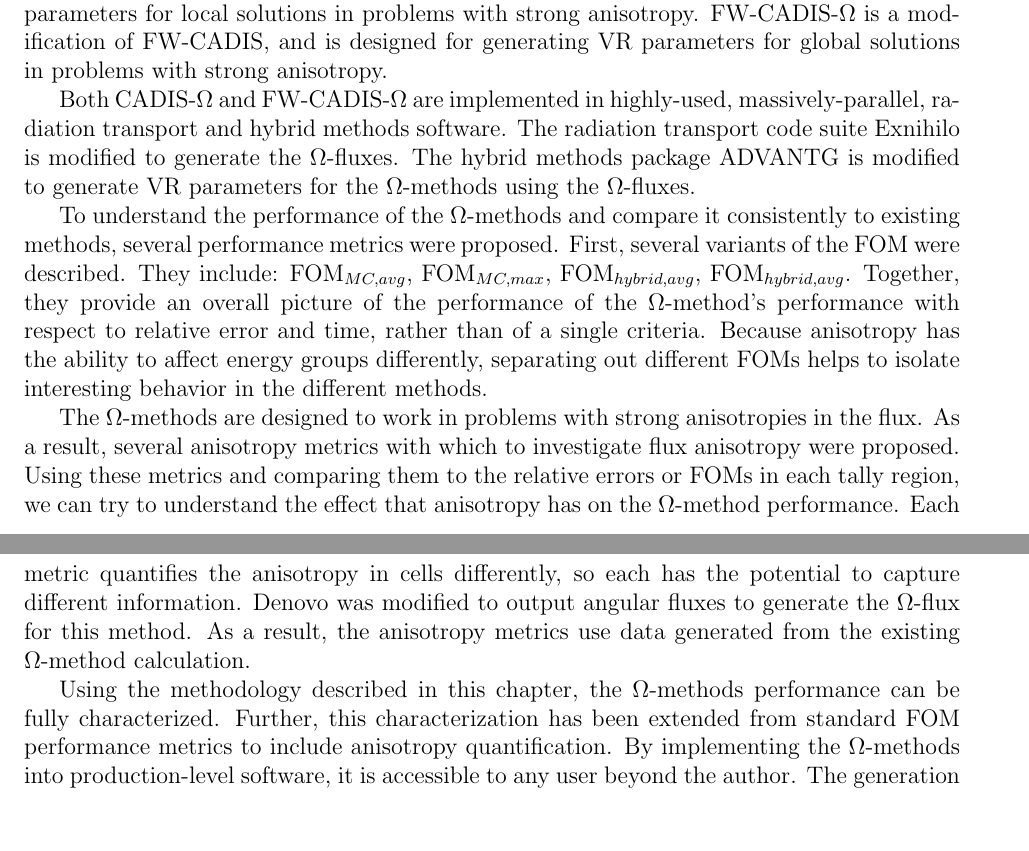
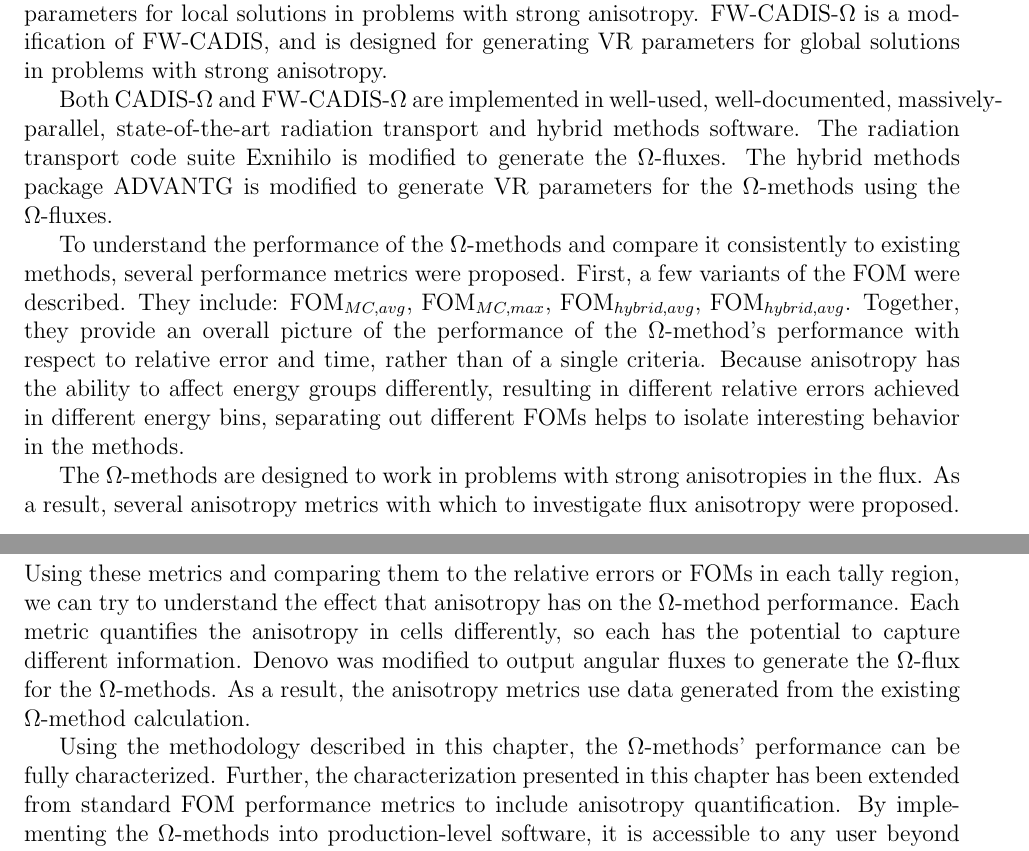
Before and after one commit to munkm/dissertation, a LaTeX thesis (thesis.tex, which reads chapters/methodology/summary.tex): two parts of pages 43 and 44 of 56, joined at a grey line, cut so that both start at the same text, the shorter picture padded with empty space. Compiled offline with pdfLaTeX.

Commit message:
adding a few edits of my own to method summary

```diff
--- a/chapters/methodology/summary.tex
+++ b/chapters/methodology/summary.tex
@@ -10,21 +10,23 @@ generate VR parameters for local solutions in problems with strong anisotropy.
 FW-CADIS-$\Omega$ is a modification of FW-CADIS, and is designed for generating
 VR parameters for global solutions in problems with strong anisotropy.
 
-Both CADIS-$\Omega$ and FW-CADIS-$\Omega$ are implemented in highly-used,
-massively-parallel, radiation transport and hybrid methods software. The
+Both CADIS-$\Omega$ and FW-CADIS-$\Omega$ are implemented in well-used,
+well-documented, massively-parallel, state-of-the-art radiation
+transport and hybrid methods software. The
 radiation transport code suite Exnihilo is modified to generate the
 $\Omega$-fluxes. The hybrid methods package ADVANTG is modified to generate
 VR parameters for the $\Omega$-methods using the $\Omega$-fluxes.
 
 To understand the performance of the $\Omega$-methods and compare it
 consistently to existing methods, several performance metrics were proposed. First,
-several variants of the FOM were described. They include: FOM$_{MC,avg}$,
+a few variants of the FOM were described. They include: FOM$_{MC,avg}$,
 FOM$_{MC,max}$, FOM$_{hybrid,avg}$, FOM$_{hybrid,avg}$. Together, they provide
 an overall picture of the performance of the $\Omega$-method's performance with
 respect to relative error and time, rather than of a
 single criteria. Because anisotropy has the ability to affect energy groups
-differently, separating out different FOMs helps to isolate interesting behavior
-in the different methods.
+differently, resulting in different relative errors achieved in different energy
+bins, separating out different FOMs helps to isolate interesting behavior
+in the methods.
 
 The $\Omega$-methods are designed to work in problems with strong
 anisotropies in the flux. As a result, several anisotropy metrics
@@ -34,12 +36,14 @@ the relative errors or FOMs in each
 tally region, we can try to understand the effect that anisotropy has on the
 $\Omega$-method performance. Each metric quantifies the anisotropy in cells
 differently, so each has the potential to capture different information. Denovo
-was modified to output angular fluxes to generate the $\Omega$-flux for this
-method. As a result, the anisotropy metrics use data generated from the existing
+was modified to output angular fluxes to generate the $\Omega$-flux for the
+$\Omega$-methods.
+As a result, the anisotropy metrics use data generated from the existing
 $\Omega$-method calculation.
 
-Using the methodology described in this chapter, the $\Omega$-methods
-performance can be fully characterized. Further, this characterization has been
+Using the methodology described in this chapter, the $\Omega$-methods'
+performance can be fully characterized. Further, the characterization presented
+in this chapter has been
 extended from standard FOM performance metrics to include anisotropy
 quantification.
 By implementing the $\Omega$-methods into production-level software, it is
```
